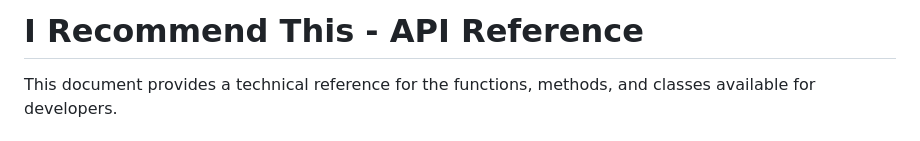
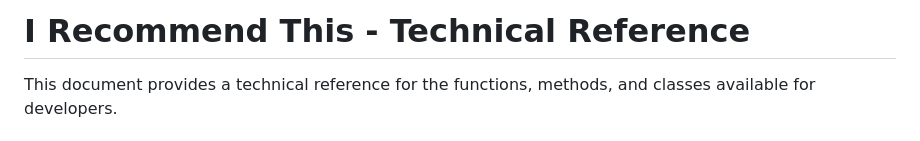
Before and after one commit to webtions/i-recommend-this, a Markdown page: docs/technical-reference.md, the part around the change. Rendered like a GitHub page.

Commit message:
Update doc title

```diff
--- a/docs/technical-reference.md
+++ b/docs/technical-reference.md
@@ -1,4 +1,4 @@
-# I Recommend This - API Reference
+# I Recommend This - Technical Reference
 
 This document provides a technical reference for the functions, methods, and classes available for developers.
 
```
